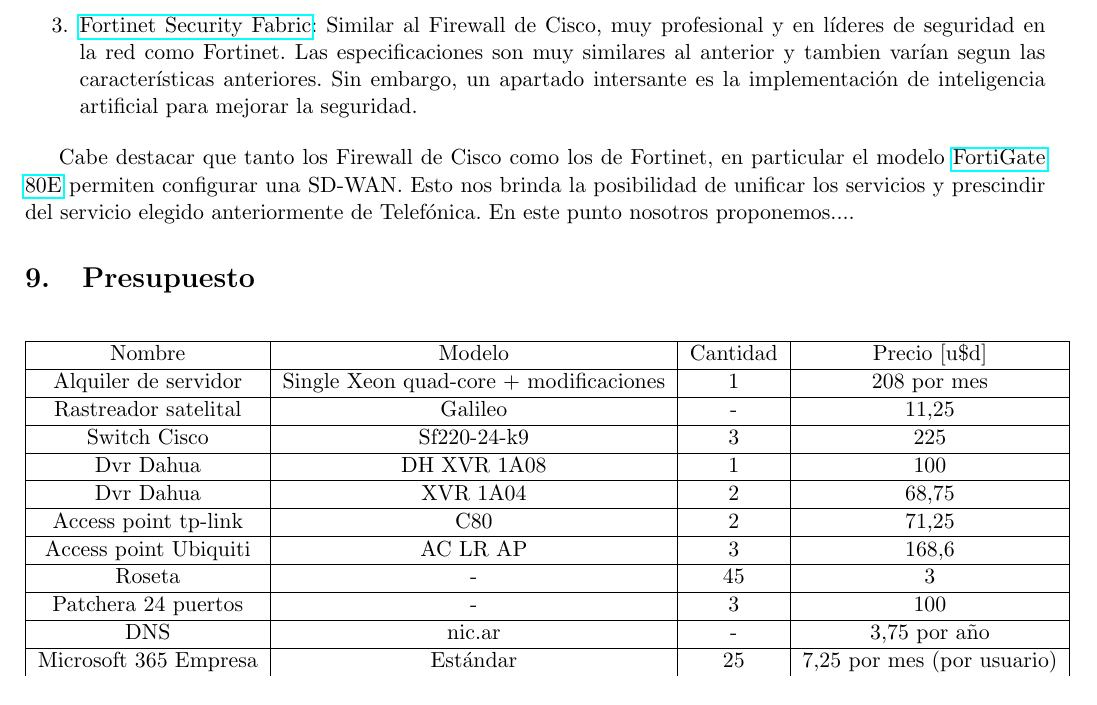
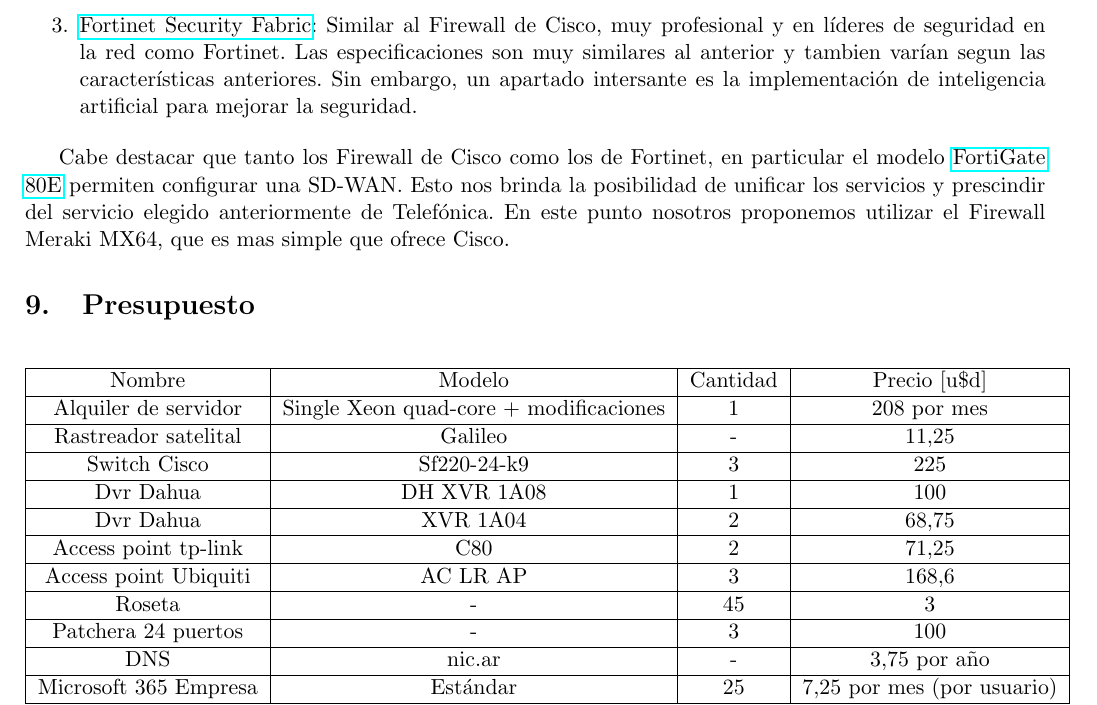
Before and after one commit to Comunicaciones-Digitales/Tubbing-S.A---Comunicaciones-digitales, a LaTeX document (grupo_7.tex): part of page 7 of 7, cut so that both start at the same text. Compiled offline with pdfLaTeX.

Commit message:
Edicion antes de la entrega

```diff
--- a/grupo_7.tex
+++ b/grupo_7.tex
@@ -299,7 +301,7 @@
 
     Cabe destacar que tanto los Firewall de Cisco como los de Fortinet, en particular el modelo
     \href{https://www.fortinet.com/content/dam/fortinet/assets/data-sheets/FortiGate_80E_Series.pdf}{FortiGate 80E} permiten configurar una SD-WAN. Esto nos brinda la
-    posibilidad de unificar los servicios y prescindir del servicio elegido anteriormente de Telefónica. En este punto nosotros proponemos....
+    posibilidad de unificar los servicios y prescindir del servicio elegido anteriormente de Telefónica. En este punto nosotros proponemos utilizar el Firewall Meraki MX64, que es mas simple que ofrece Cisco.
 
     \section{Presupuesto}
 
```
Also changed, not shown: grupo_7.tex (2 more changed lines).
